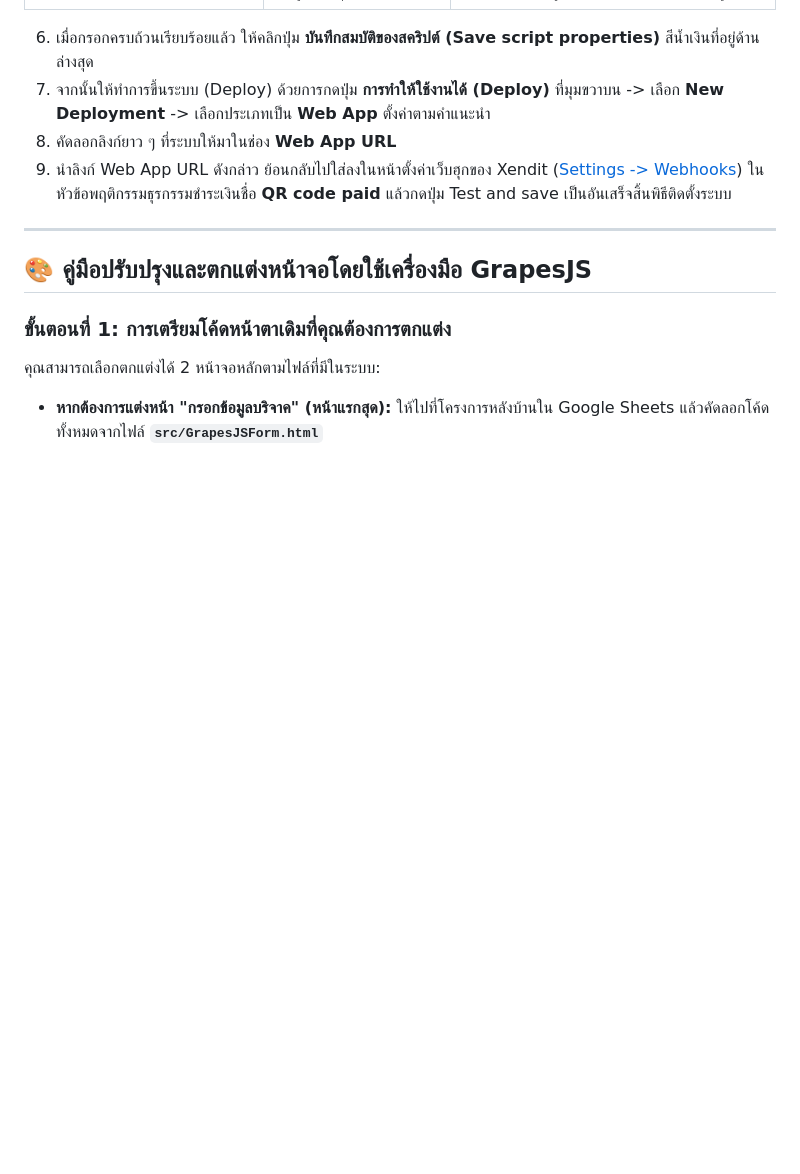
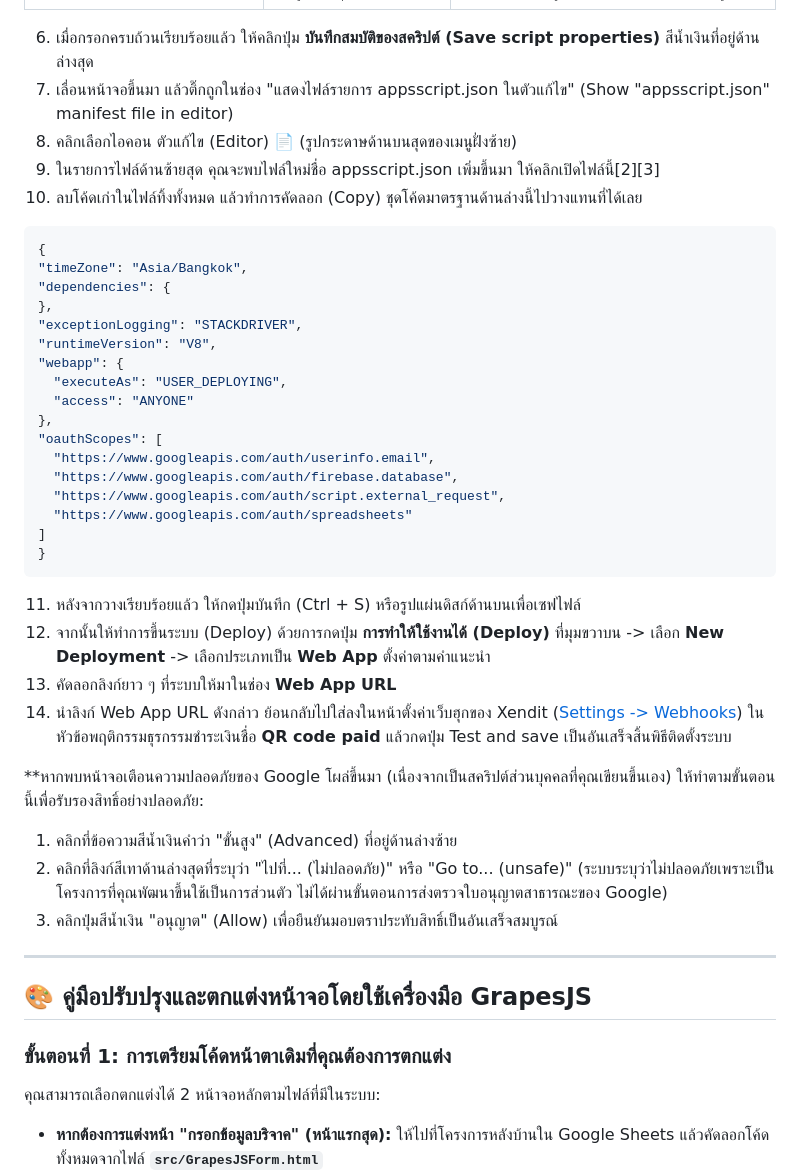
Before and after one commit to pskung/vtuber-secure-tips, a Markdown page: README.md, the part around the change. GitHub-like rendering; blank space fills up the shorter version.

````diff
--- a/README.md
+++ b/README.md
@@ -118,9 +118,38 @@
 | **`WEBHOOK_VERIFICATION_TOKEN`**| Webhook Verification Token | นำมาจากหน้าตั้งค่า Webhook ของ Xendit เพื่อความมั่นคงปลอดภัยในการยืนยันรายการโอนเงิน |
 | **`DPO_EMAIL`** | อีเมลเจ้าหน้าที่คุ้มครองข้อมูลส่วนบุคคล | ใส่อีเมลของคุณ เพื่อใช้แสดงผลในหน้าชี้แจงกฎ PDPA และให้ผู้ชมสามารถแจ้งขอสิทธิ์ลบข้อมูลได้ |
 6. เมื่อกรอกครบถ้วนเรียบร้อยแล้ว ให้คลิกปุ่ม **บันทึกสมบัติของสคริปต์ (Save script properties)** สีน้ำเงินที่อยู่ด้านล่างสุด
-7. จากนั้นให้ทำการขึ้นระบบ (Deploy) ด้วยการกดปุ่ม **การทำให้ใช้งานได้ (Deploy)** ที่มุมขวาบน -> เลือก **New Deployment** -> เลือกประเภทเป็น **Web App** ตั้งค่าตามคำแนะนำ
-8. คัดลอกลิงก์ยาว ๆ ที่ระบบให้มาในช่อง **Web App URL**
-9. นำลิงก์ Web App URL ดังกล่าว ย้อนกลับไปใส่ลงในหน้าตั้งค่าเว็บฮุกของ Xendit ([Settings -> Webhooks](https://dashboard.xendit.co/)) ในหัวข้อพฤติกรรมธุรกรรมชำระเงินชื่อ **QR code paid** แล้วกดปุ่ม Test and save เป็นอันเสร็จสิ้นพิธีติดตั้งระบบ
+7. เลื่อนหน้าจอขึ้นมา แล้วติ๊กถูกในช่อง "แสดงไฟล์รายการ appsscript.json ในตัวแก้ไข" (Show "appsscript.json" manifest file in editor)
+8. คลิกเลือกไอคอน ตัวแก้ไข (Editor) 📄 (รูปกระดาษด้านบนสุดของเมนูฝั่งซ้าย)
+9. ในรายการไฟล์ด้านซ้ายสุด คุณจะพบไฟล์ใหม่ชื่อ appsscript.json เพิ่มขึ้นมา ให้คลิกเปิดไฟล์นี้[2][3]
+10. ลบโค้ดเก่าในไฟล์ทิ้งทั้งหมด แล้วทำการคัดลอก (Copy) ชุดโค้ดมาตรฐานด้านล่างนี้ไปวางแทนที่ได้เลย
+  ```json
+{
+  "timeZone": "Asia/Bangkok",
+  "dependencies": {
+  },
+  "exceptionLogging": "STACKDRIVER",
+  "runtimeVersion": "V8",
+  "webapp": {
+    "executeAs": "USER_DEPLOYING",
+    "access": "ANYONE"
+  },
+  "oauthScopes": [
+    "https://www.googleapis.com/auth/userinfo.email",
+    "https://www.googleapis.com/auth/firebase.database",
+    "https://www.googleapis.com/auth/script.external_request",
+    "https://www.googleapis.com/auth/spreadsheets"
+  ]
+}
+  ```
+11. หลังจากวางเรียบร้อยแล้ว ให้กดปุ่มบันทึก (Ctrl + S) หรือรูปแผ่นดิสก์ด้านบนเพื่อเซฟไฟล์
+12. จากนั้นให้ทำการขึ้นระบบ (Deploy) ด้วยการกดปุ่ม **การทำให้ใช้งานได้ (Deploy)** ที่มุมขวาบน -> เลือก **New Deployment** -> เลือกประเภทเป็น **Web App** ตั้งค่าตามคำแนะนำ
+13. คัดลอกลิงก์ยาว ๆ ที่ระบบให้มาในช่อง **Web App URL**
+14. นำลิงก์ Web App URL ดังกล่าว ย้อนกลับไปใส่ลงในหน้าตั้งค่าเว็บฮุกของ Xendit ([Settings -> Webhooks](https://dashboard.xendit.co/)) ในหัวข้อพฤติกรรมธุรกรรมชำระเงินชื่อ **QR code paid** แล้วกดปุ่ม Test and save เป็นอันเสร็จสิ้นพิธีติดตั้งระบบ
+
+**หากพบหน้าจอเตือนความปลอดภัยของ Google โผล่ขึ้นมา (เนื่องจากเป็นสคริปต์ส่วนบุคคลที่คุณเขียนขึ้นเอง) ให้ทำตามขั้นตอนนี้เพื่อรับรองสิทธิ์อย่างปลอดภัย:
+1. คลิกที่ข้อความสีน้ำเงินคำว่า "ขั้นสูง" (Advanced) ที่อยู่ด้านล่างซ้าย
+2. คลิกที่ลิงก์สีเทาด้านล่างสุดที่ระบุว่า "ไปที่... (ไม่ปลอดภัย)" หรือ "Go to... (unsafe)" (ระบบระบุว่าไม่ปลอดภัยเพราะเป็นโครงการที่คุณพัฒนาขึ้นใช้เป็นการส่วนตัว ไม่ได้ผ่านขั้นตอนการส่งตรวจใบอนุญาตสาธารณะของ Google)
+3. คลิกปุ่มสีน้ำเงิน "อนุญาต" (Allow) เพื่อยืนยันมอบตราประทับสิทธิ์เป็นอันเสร็จสมบูรณ์
 
 ---
 
````
